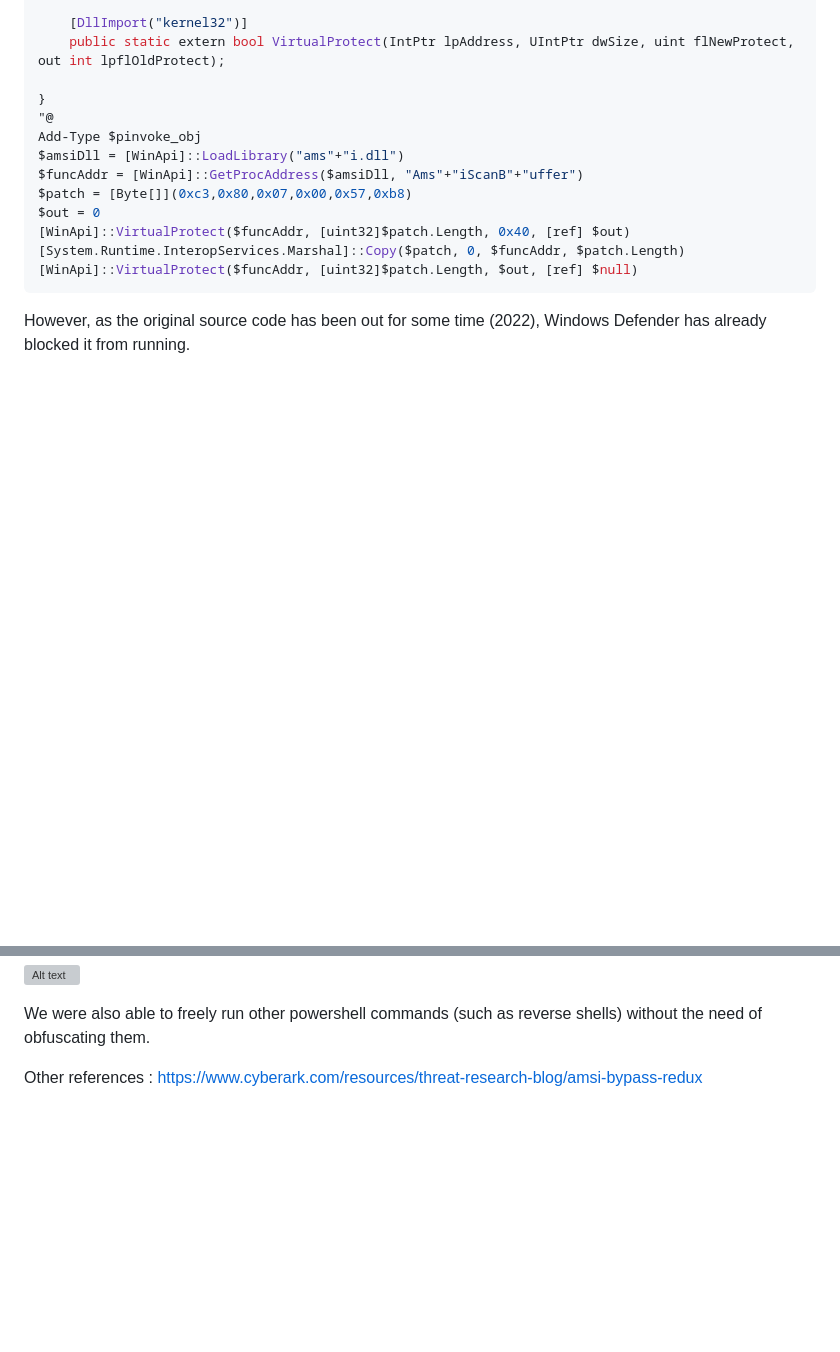
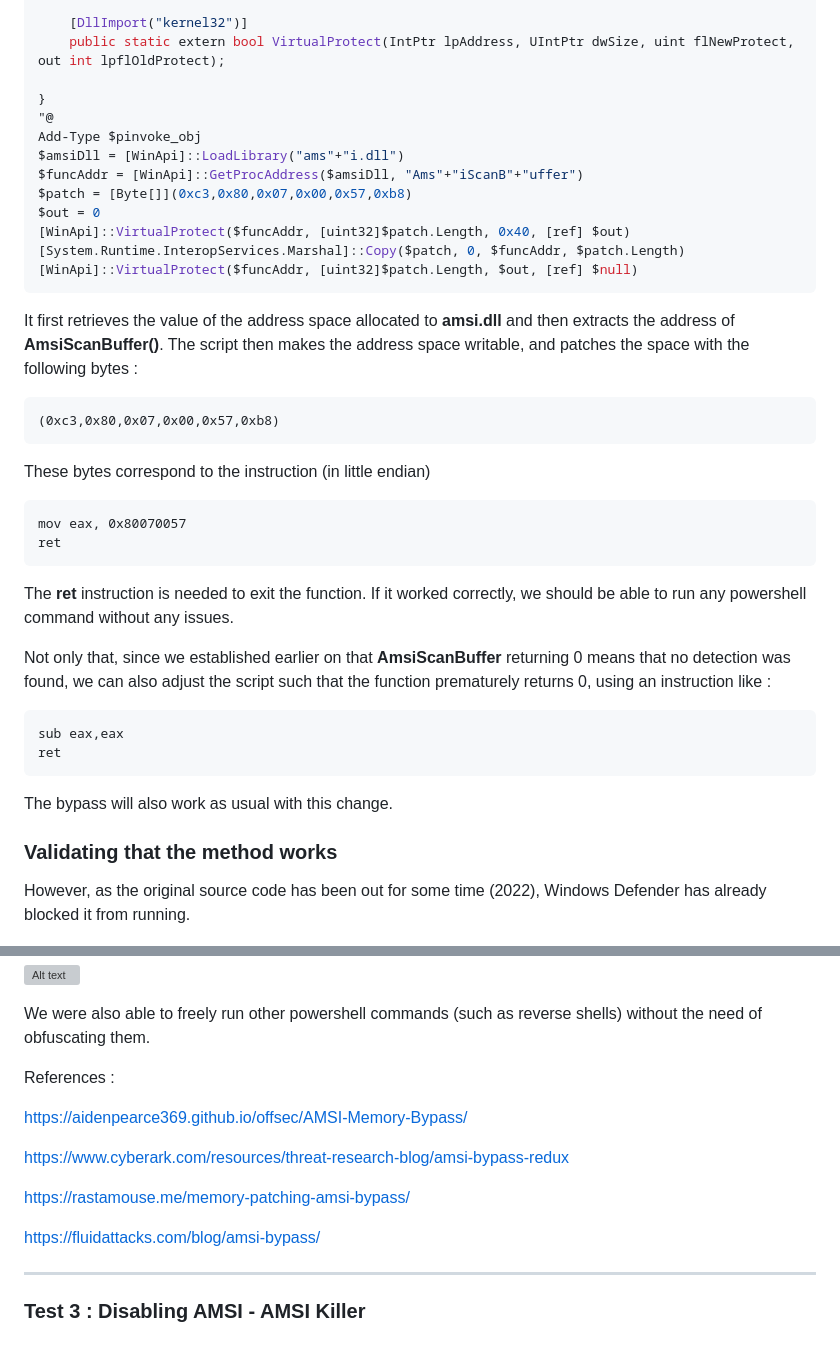
Before and after one commit to THELTG/Project-Wraith, a Markdown page: docs/AMSI Tests.md, 2 parts joined by grey strips. GitHub-like rendering; blank space fills up the shorter version; grey boxes are pictures that could not be loaded.

````diff
--- a/docs/AMSI Tests.md
+++ b/docs/AMSI Tests.md
@@ -74,6 +102,29 @@ $out = 0
 [WinApi]::VirtualProtect($funcAddr, [uint32]$patch.Length, $out, [ref] $null)
 ```
 
+It first retrieves the value of the address space allocated to **amsi.dll** and then extracts the address of **AmsiScanBuffer()**. The script then makes the address space writable, and patches the space with the following bytes :
+```
+(0xc3,0x80,0x07,0x00,0x57,0xb8)
+```
+These bytes correspond to the instruction (in little endian)
+```
+mov eax, 0x80070057
+ret
+```
+The **ret** instruction is needed to exit the function. If it worked correctly, we should be able to run any powershell command without any issues.
+
+Not only that, since we established earlier on that **AmsiScanBuffer** returning 0 means that no detection was found, we can also adjust the script such that the function prematurely returns 0, using an instruction like :
+```
+sub eax,eax
+ret
+```
+The bypass will also work as usual with this change.
+
+
+
+
+### Validating that the method works
+
 However, as the original source code has been out for some time (2022), Windows Defender has already blocked it from running.
 
 ![Alt text](misc/detected.png)
@@ -95,4 +146,17 @@ However, after the memory patch, we able to use Mimikatz with no error and dump
 We were also able to freely run other powershell commands (such as reverse shells) without the need of obfuscating them.
 
 
-Other references : https://www.cyberark.com/resources/threat-research-blog/amsi-bypass-redux
+References :
+
+https://aidenpearce369.github.io/offsec/AMSI-Memory-Bypass/
+
+https://www.cyberark.com/resources/threat-research-blog/amsi-bypass-redux
+
+https://rastamouse.me/memory-patching-amsi-bypass/
+
+https://fluidattacks.com/blog/amsi-bypass/
+
+
+---
+
+### Test 3 : Disabling AMSI - AMSI Killer
````
Also changed, not shown: other parts of docs/AMSI Tests.md (+33 -5 lines), docs/Untitled.md (deleted), docs/misc/disassembler.png (added).
